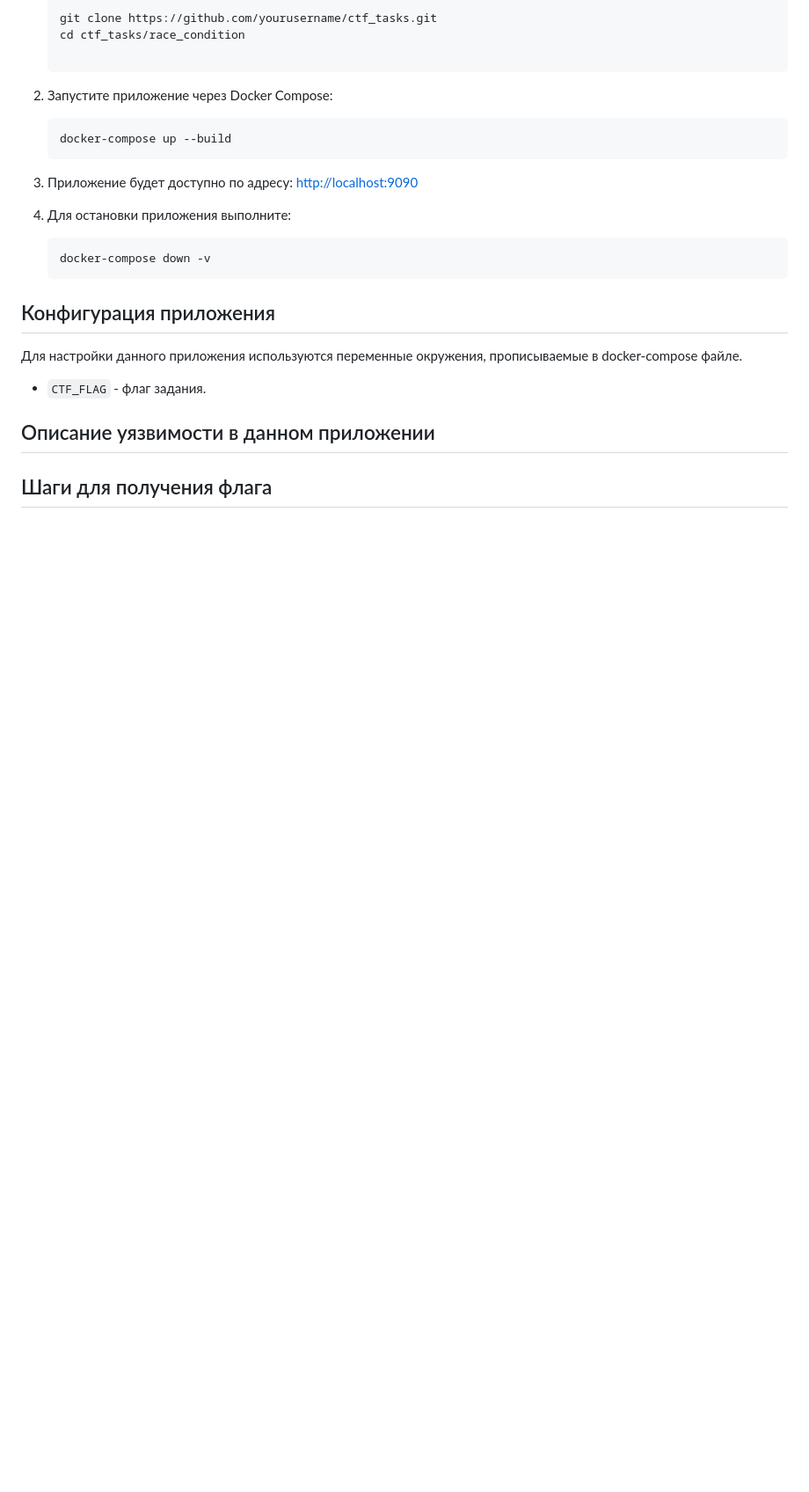
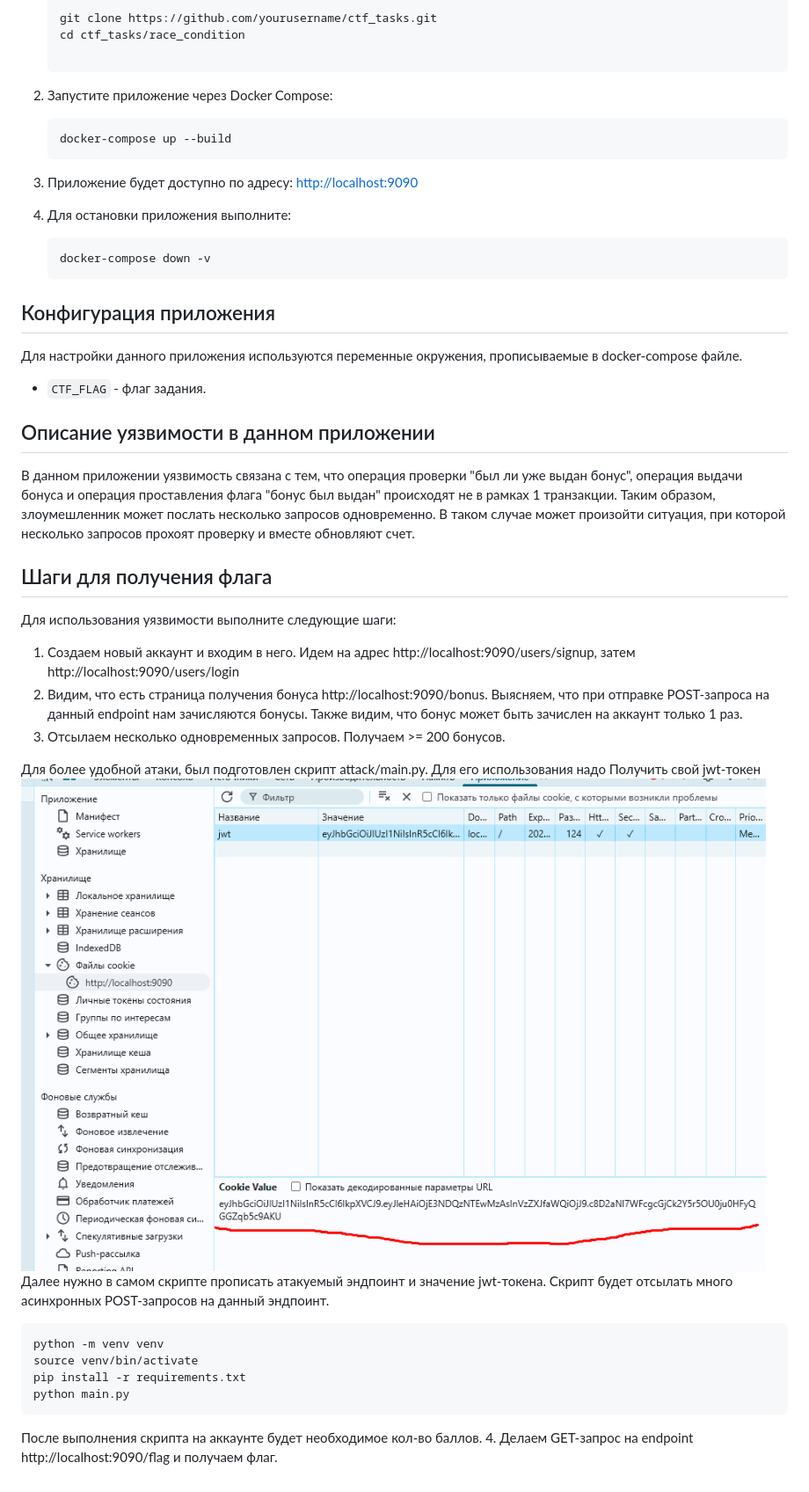
Before and after one commit to anAwesomeWave/ctf_tasks, a Markdown page: race_cond/README.md, the part around the change. Shown: that part at 88% size. GitHub-like rendering; pictures changed too: race_cond/img.png (added); blank space fills up the shorter version.

````diff
--- a/race_cond/README.md
+++ b/race_cond/README.md
@@ -41,5 +41,27 @@
 - `CTF_FLAG` - флаг задания.
 
 ## Описание уязвимости в данном приложении
+В данном приложении уязвимость связана с тем, что операция проверки "был ли уже выдан бонус", операция выдачи бонуса
+ и операция проставления флага "бонус был выдан" происходят не в рамках 1 транзакции. Таким образом, злоумешленник может послать несколько запросов одновременно.
+В таком случае может произойти ситуация, при которой несколько запросов прохоят проверку и вместе обновляют счет.
 
 ## Шаги для получения флага
+Для использования уязвимости выполните следующие шаги:
+
+1. Создаем новый аккаунт и входим в него. Идем на адрес http://localhost:9090/users/signup, затем http://localhost:9090/users/login
+2. Видим, что есть страница получения бонуса http://localhost:9090/bonus. Выясняем, что при отправке POST-запроса на данный endpoint
+нам зачисляются бонусы. Также видим, что бонус может быть зачислен на аккаунт только 1 раз.
+3. Отсылаем несколько одновременных запросов. Получаем >= 200 бонусов.
+
+Для более удобной атаки, был подготовлен скрипт attack/main.py. Для его использования надо Получить свой jwt-токен
+![img.png](img.png)
+Далее нужно в самом скрипте прописать атакуемый эндпоинт и значение jwt-токена. Скрипт будет отсылать много асинхронных
+POST-запросов на данный эндпоинт.
+   ```bash
+   python -m venv venv
+   source venv/bin/activate
+   pip install -r requirements.txt
+   python main.py
+   ```
+После выполнения скрипта на аккаунте будет необходимое кол-во баллов.
+4. Делаем GET-запрос на endpoint http://localhost:9090/flag и получаем флаг.
````
Also changed, not shown: 2 other files.
